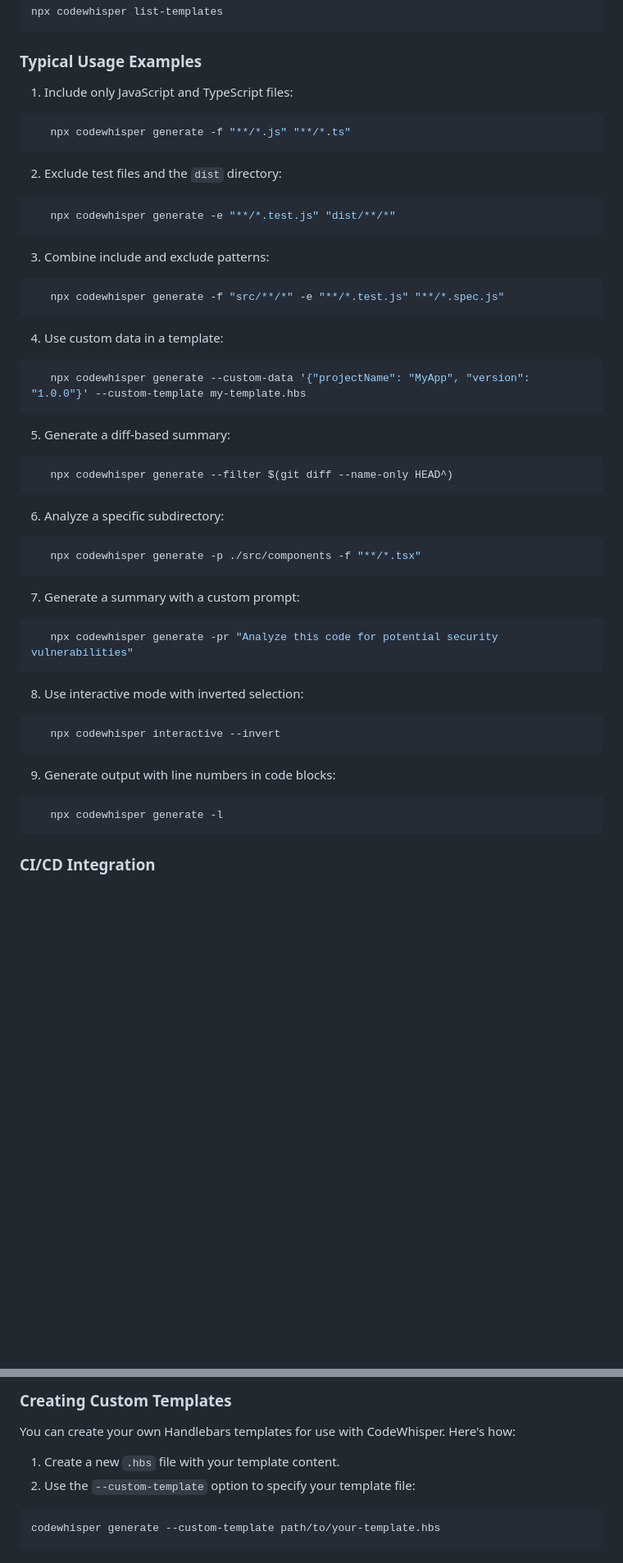
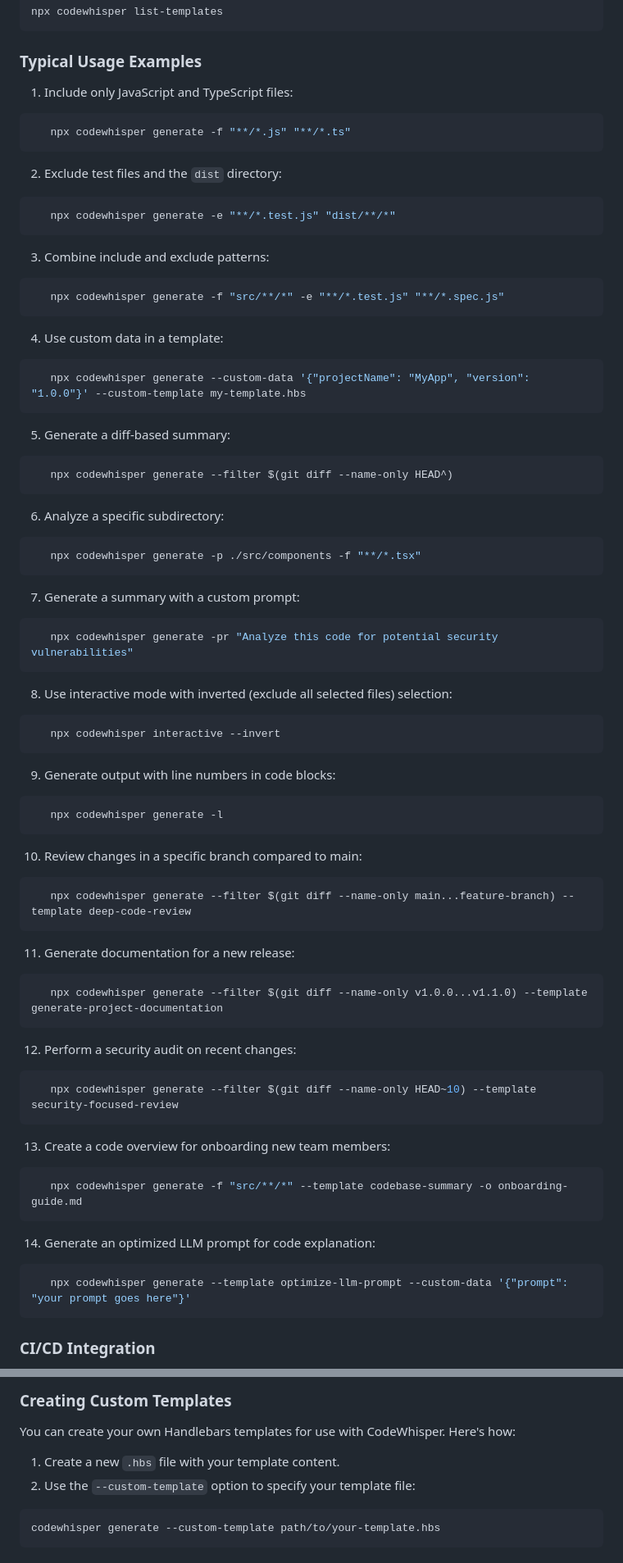
Before and after one commit to gmickel/CodeWhisper, a Markdown page: README.md, 2 parts joined by grey strips. Shown: that part at 82% size. Rendered like a GitHub page; blank space fills up the shorter version.

Commit message:
chore(docs): update README

````diff
--- a/README.md
+++ b/README.md
@@ -168,58 +168,88 @@ npx codewhisper list-templates
 
 ### Typical Usage Examples
 
-1. Include only JavaScript and TypeScript files:
+01. Include only JavaScript and TypeScript files:
 
 ```bash
    npx codewhisper generate -f "**/*.js" "**/*.ts"
    ```
 
-2. Exclude test files and the `dist` directory:
+02. Exclude test files and the `dist` directory:
 
 ```bash
    npx codewhisper generate -e "**/*.test.js" "dist/**/*"
    ```
 
-3. Combine include and exclude patterns:
+03. Combine include and exclude patterns:
 
 ```bash
    npx codewhisper generate -f "src/**/*" -e "**/*.test.js" "**/*.spec.js"
    ```
 
-4. Use custom data in a template:
+04. Use custom data in a template:
 
 ```bash
    npx codewhisper generate --custom-data '{"projectName": "MyApp", "version": "1.0.0"}' --custom-template my-template.hbs
    ```
 
-5. Generate a diff-based summary:
+05. Generate a diff-based summary:
 
 ```bash
    npx codewhisper generate --filter $(git diff --name-only HEAD^)
    ```
 
-6. Analyze a specific subdirectory:
+06. Analyze a specific subdirectory:
 
 ```bash
    npx codewhisper generate -p ./src/components -f "**/*.tsx"
    ```
 
-7. Generate a summary with a custom prompt:
+07. Generate a summary with a custom prompt:
 
 ```bash
    npx codewhisper generate -pr "Analyze this code for potential security vulnerabilities"
    ```
 
-8. Use interactive mode with inverted selection:
+08. Use interactive mode with inverted (exclude all selected files) selection:
 
 ```bash
    npx codewhisper interactive --invert
    ```
 
-9. Generate output with line numbers in code blocks:
+09. Generate output with line numbers in code blocks:
 
 ```bash
    npx codewhisper generate -l
+   ```
+
+10. Review changes in a specific branch compared to main:
+
+```bash
+   npx codewhisper generate --filter $(git diff --name-only main...feature-branch) --template deep-code-review
+   ```
+
+11. Generate documentation for a new release:
+
+```bash
+   npx codewhisper generate --filter $(git diff --name-only v1.0.0...v1.1.0) --template generate-project-documentation
+   ```
+
+12. Perform a security audit on recent changes:
+
+```bash
+   npx codewhisper generate --filter $(git diff --name-only HEAD~10) --template security-focused-review
+   ```
+
+13. Create a code overview for onboarding new team members:
+
+```bash
+   npx codewhisper generate -f "src/**/*" --template codebase-summary -o onboarding-guide.md
+   ```
+
+14. Generate an optimized LLM prompt for code explanation:
+
+```bash
+   npx codewhisper generate --template optimize-llm-prompt --custom-data '{"prompt": "your prompt goes here"}'
    ```
 
 ### CI/CD Integration
@@ -369,8 +399,8 @@ codewhisper generate -t create-readme --custom-data '{"projectName": "MyProject"
 
 You can create your own Handlebars templates for use with CodeWhisper. Here's how:
 
-1. Create a new `.hbs` file with your template content.
-2. Use the `--custom-template` option to specify your template file:
+01. Create a new `.hbs` file with your template content.
+02. Use the `--custom-template` option to specify your template file:
 
 ```bash
 codewhisper generate --custom-template path/to/your-template.hbs
````
Also changed, not shown: other parts of README.md (+26 -26 lines).
